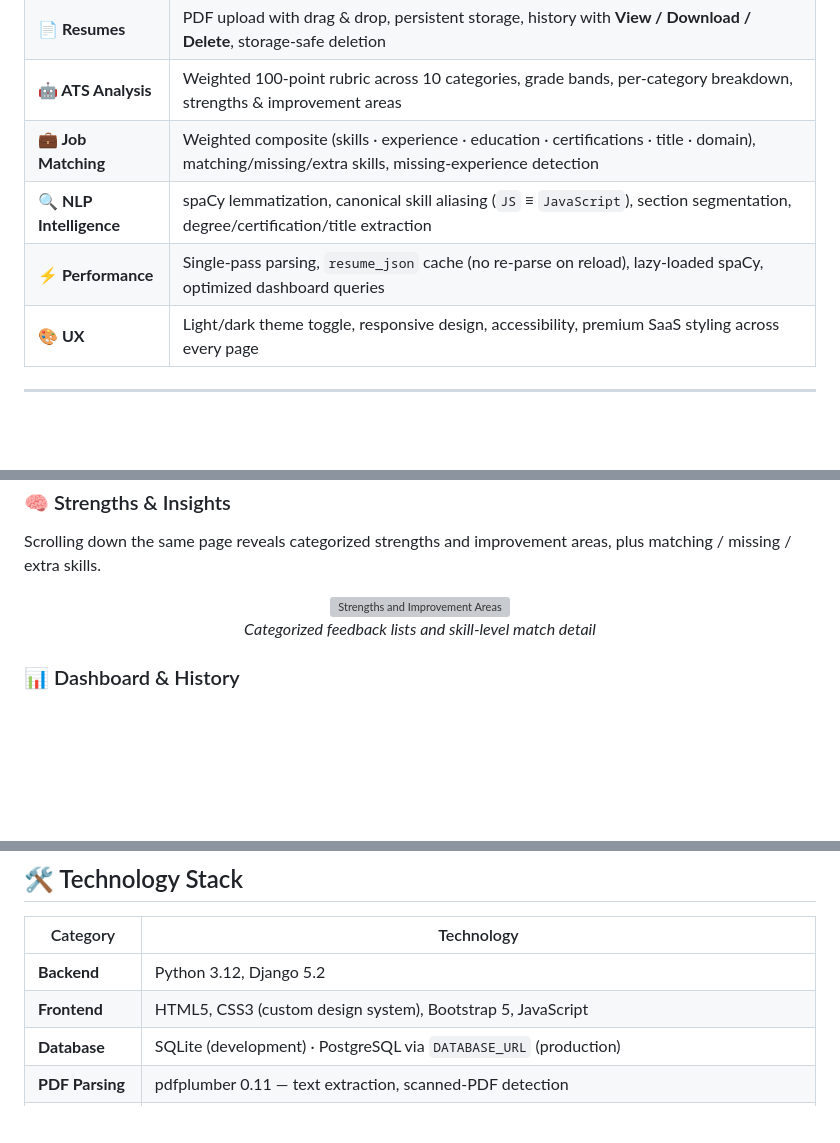
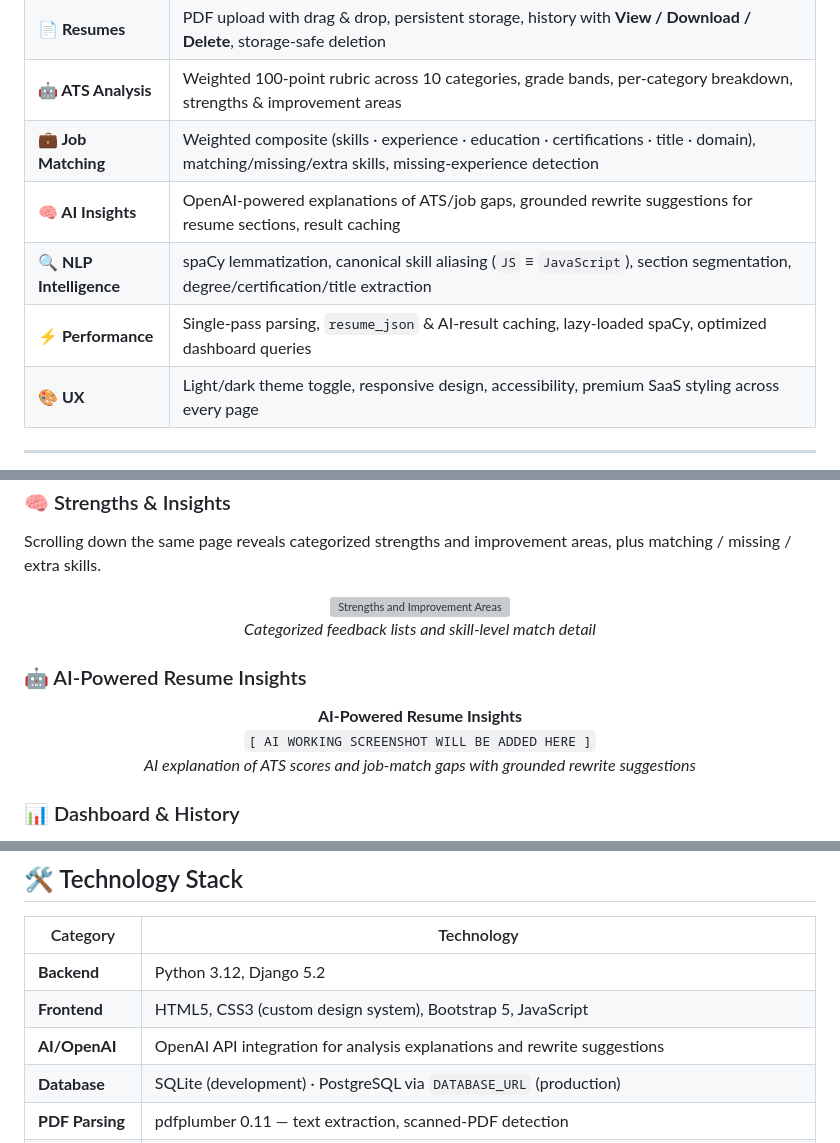
Before and after one commit to Aby020/ResumeAI, a Markdown page: README.md, 3 parts joined by grey strips. Rendered like a GitHub page; blank space fills up the shorter version; grey boxes are pictures that could not be loaded.

```diff
--- a/README.md
+++ b/README.md
@@ -64,8 +64,9 @@ layer that owns the pipeline, and a caching layer that makes re-analysis free.
 | **📄 Resumes** | PDF upload with drag & drop, persistent storage, history with **View / Download / Delete**, storage-safe deletion |
 | **🤖 ATS Analysis** | Weighted 100-point rubric across 10 categories, grade bands, per-category breakdown, strengths & improvement areas |
 | **💼 Job Matching** | Weighted composite (skills · experience · education · certifications · title · domain), matching/missing/extra skills, missing-experience detection |
+| **🧠 AI Insights** | OpenAI-powered explanations of ATS/job gaps, grounded rewrite suggestions for resume sections, result caching |
 | **🔍 NLP Intelligence** | spaCy lemmatization, canonical skill aliasing (`JS` ≡ `JavaScript`), section segmentation, degree/certification/title extraction |
-| **⚡ Performance** | Single-pass parsing, `resume_json` cache (no re-parse on reload), lazy-loaded spaCy, optimized dashboard queries |
+| **⚡ Performance** | Single-pass parsing, `resume_json` & AI-result caching, lazy-loaded spaCy, optimized dashboard queries |
 | **🎨 UX** | Light/dark theme toggle, responsive design, accessibility, premium SaaS styling across every page |
 
 ---
@@ -125,6 +126,16 @@ areas, plus matching / missing / extra skills.
   <em>Categorized feedback lists and skill-level match detail</em>
 </p>
 
+### 🤖 AI-Powered Resume Insights
+
+<p align="center">
+  <strong>AI-Powered Resume Insights</strong>
+  <br>
+  <code>[ AI WORKING SCREENSHOT WILL BE ADDED HERE ]</code>
+  <br>
+  <em>AI explanation of ATS scores and job-match gaps with grounded rewrite suggestions</em>
+</p>
+
 ### 📊 Dashboard & History
 
 <p align="center">
@@ -148,6 +159,7 @@ areas, plus matching / missing / extra skills.
 |----------|------------|
 | **Backend** | Python 3.12, Django 5.2 |
 | **Frontend** | HTML5, CSS3 (custom design system), Bootstrap 5, JavaScript |
+| **AI/OpenAI** | OpenAI API integration for analysis explanations and rewrite suggestions |
 | **Database** | SQLite (development) · PostgreSQL via `DATABASE_URL` (production) |
 | **PDF Parsing** | pdfplumber 0.11 — text extraction, scanned-PDF detection |
 | **NLP** | spaCy 3.8 + `en_core_web_sm` — lemmatization, NER, canonical skill matching (graceful fallback without the model) |
```
Also changed, not shown: other parts of README.md (+0 -54 lines).
